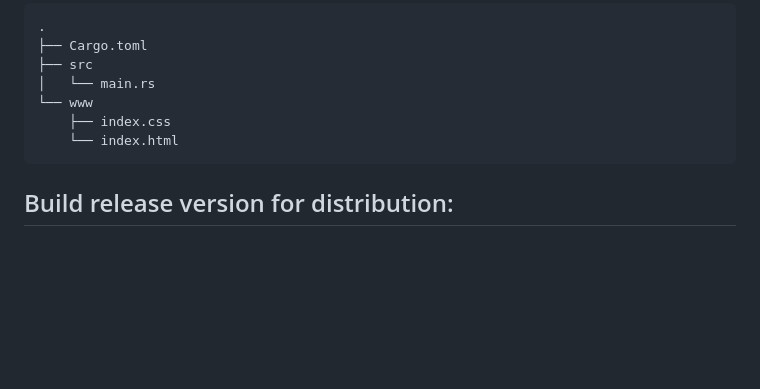
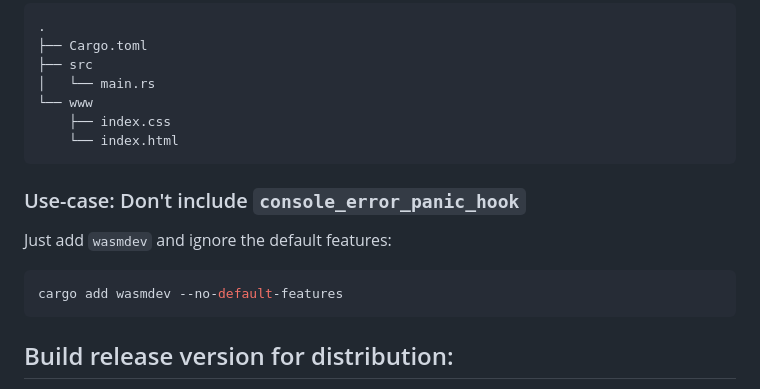
Before and after one commit to Gronis/wasmdev, a Markdown page: README.md, the part around the change. GitHub-like rendering; blank space fills up the shorter version.

Commit message:
Update README
Use case: Don't include console_error_panic_hook

````diff
--- a/README.md
+++ b/README.md
@@ -137,6 +137,12 @@ Project file tree:
     └── index.html
 ```
 
+### Use-case: Don't include `console_error_panic_hook`
+Just add `wasmdev` and ignore the default features:
+```bash
+cargo add wasmdev --no-default-features
+```
+
 ## Build release version for distribution:
 
 When building your project with a release build, the web assets (all javascript files and wasm code) will be built and optimized for release.
````
